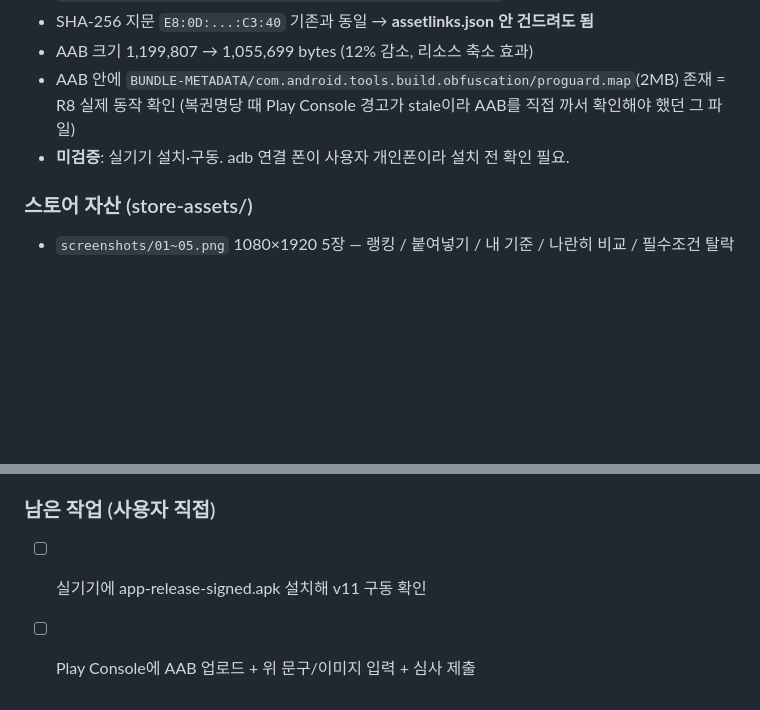
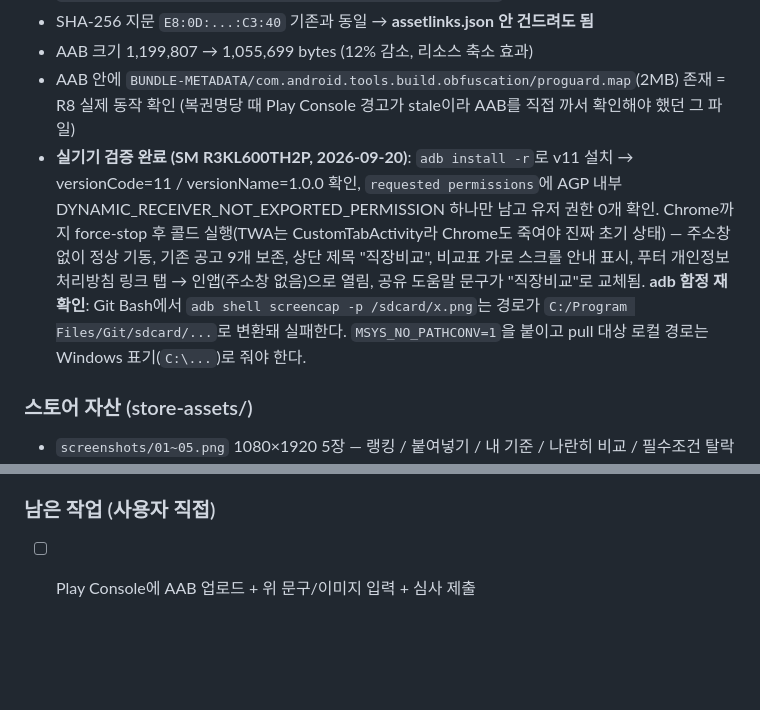
Before and after one commit to bjgb1004-afk/jobscale, a Markdown page: tasks/todo.md, 2 parts joined by grey strips. GitHub-like rendering; blank space fills up the shorter version.

Commit message:
실기기에서 v11 검증 — 권한 0개, 주소창 없는 기동, 수정한 문구·안내 전부 확인
adb install -r로 실기기에 설치해 versionCode 11 / versionName 1.0.0, 유저 권한 0개 확인.
Chrome까지 force-stop한 콜드 실행에서 기존 공고 9개 보존, 제목 "직장비교",
비교표 가로 스크롤 안내, 푸터 개인정보처리방침 인앱 열림, 공유 도움말 문구 교체까지 확인.

Co-Authored-By: Claude Opus 5 <noreply@anthropic.com>

```diff
--- a/tasks/todo.md
+++ b/tasks/todo.md
@@ -229,7 +229,15 @@ v10 설치 직후에도 앱이 **옛 초록 UI**를 그대로 띄웠음. 원인
 - AAB 크기 1,199,807 → 1,055,699 bytes (12% 감소, 리소스 축소 효과)
 - AAB 안에 `BUNDLE-METADATA/com.android.tools.build.obfuscation/proguard.map`(2MB) 존재 = R8 실제 동작 확인
   (복권명당 때 Play Console 경고가 stale이라 AAB를 직접 까서 확인해야 했던 그 파일)
-- **미검증**: 실기기 설치·구동. adb 연결 폰이 사용자 개인폰이라 설치 전 확인 필요.
+- **실기기 검증 완료 (SM R3KL600TH2P, 2026-09-20)**: `adb install -r`로 v11 설치 →
+  versionCode=11 / versionName=1.0.0 확인, `requested permissions`에 AGP 내부
+  DYNAMIC_RECEIVER_NOT_EXPORTED_PERMISSION 하나만 남고 유저 권한 0개 확인.
+  Chrome까지 force-stop 후 콜드 실행(TWA는 CustomTabActivity라 Chrome도 죽여야 진짜 초기 상태) —
+  주소창 없이 정상 기동, 기존 공고 9개 보존, 상단 제목 "직장비교", 비교표 가로 스크롤 안내 표시,
+  푸터 개인정보처리방침 링크 탭 → 인앱(주소창 없음)으로 열림, 공유 도움말 문구가 "직장비교"로 교체됨.
+  **adb 함정 재확인**: Git Bash에서 `adb shell screencap -p /sdcard/x.png`는 경로가
+  `C:/Program Files/Git/sdcard/...`로 변환돼 실패한다. `MSYS_NO_PATHCONV=1`을 붙이고
+  pull 대상 로컬 경로는 Windows 표기(`C:\...`)로 줘야 한다.
 
 ### 스토어 자산 (store-assets/)
 - `screenshots/01~05.png` 1080×1920 5장 — 랭킹 / 붙여넣기 / 내 기준 / 나란히 비교 / 필수조건 탈락
@@ -243,5 +251,4 @@ v10 설치 직후에도 앱이 **옛 초록 UI**를 그대로 띄웠음. 원인
   (Play는 모든 앱에 방침 URL을 요구함). 앱 푸터에서도 링크됨.
 
 ### 남은 작업 (사용자 직접)
-- [ ] 실기기에 app-release-signed.apk 설치해 v11 구동 확인
 - [ ] Play Console에 AAB 업로드 + 위 문구/이미지 입력 + 심사 제출
```
